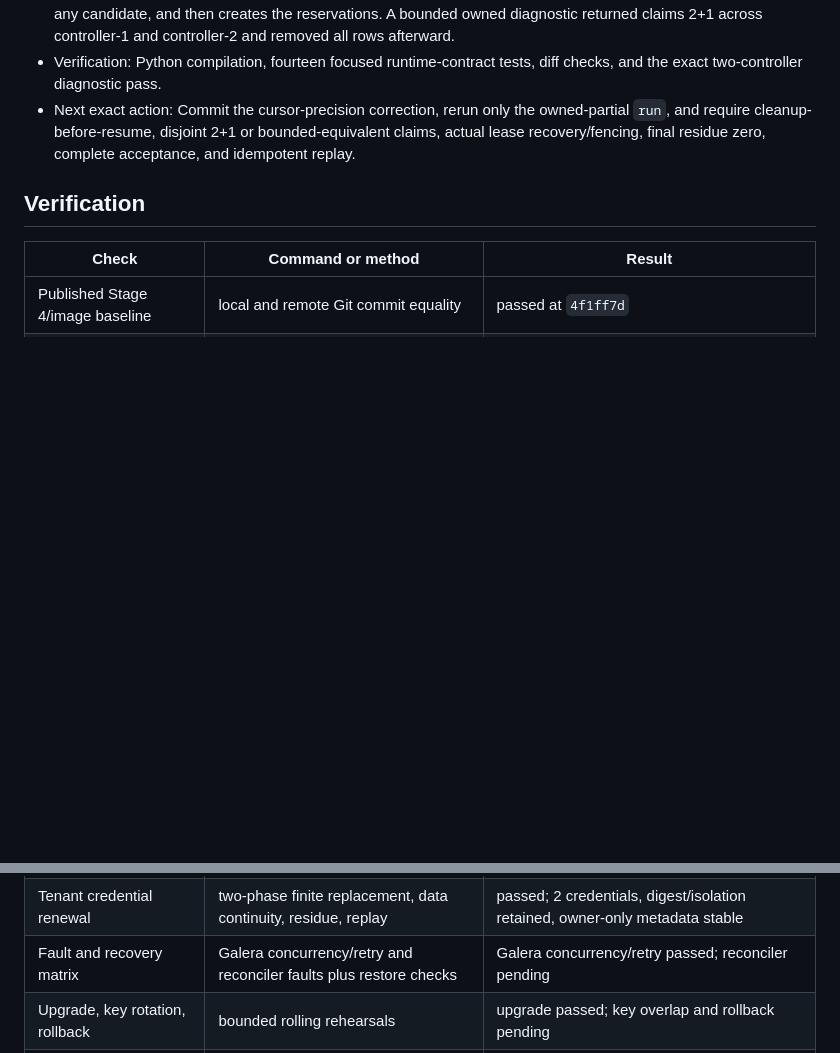
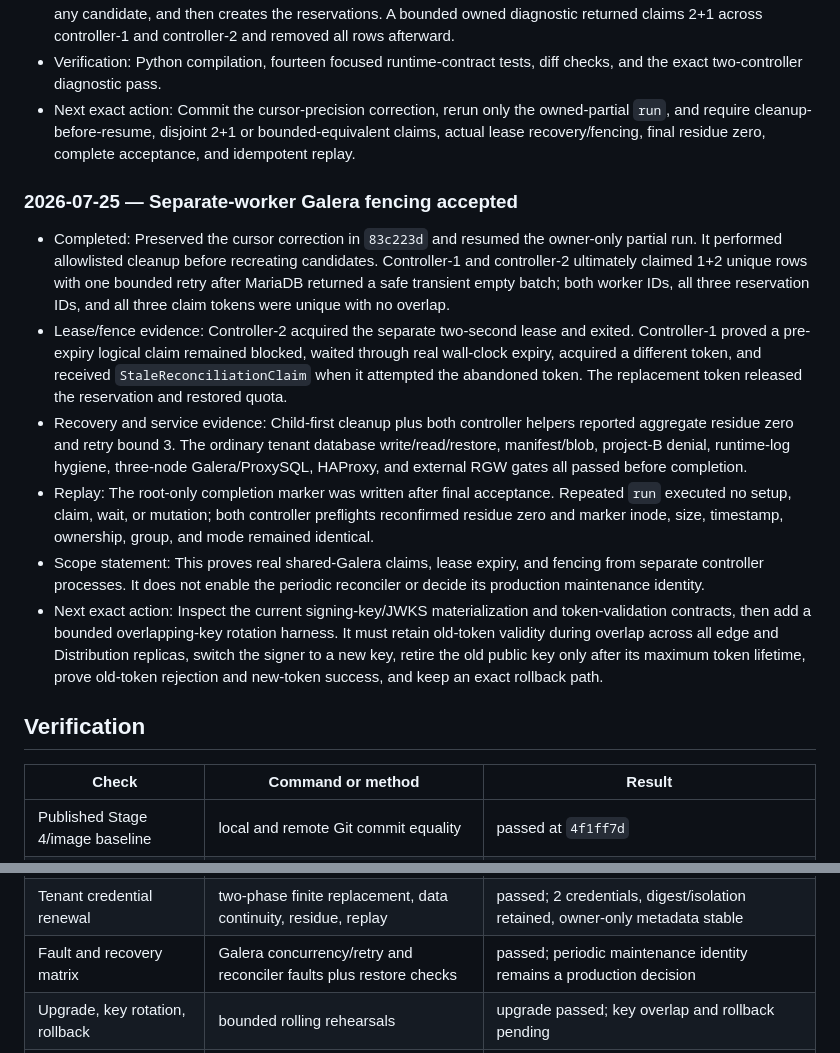
Before and after one commit to jaehanbyun/coffer, a Markdown page: docs/exec-plans/0018-kolla-multinode-ha-pilot.md, 2 parts joined by grey strips. Drawn GitHub-style; blank space fills up the shorter version.

Commit message:
docs: accept Stage 5 reconciler fencing

```diff
--- a/docs/exec-plans/0018-kolla-multinode-ha-pilot.md
+++ b/docs/exec-plans/0018-kolla-multinode-ha-pilot.md
@@ -2007,6 +2007,38 @@ promotion while ADR 0006 remains blocked.
   bounded-equivalent claims, actual lease recovery/fencing, final residue
   zero, complete acceptance, and idempotent replay.
 
+### 2026-07-25 — Separate-worker Galera fencing accepted
+
+- Completed: Preserved the cursor correction in `83c223d` and resumed the
+  owner-only partial run. It performed allowlisted cleanup before recreating
+  candidates. Controller-1 and controller-2 ultimately claimed 1+2 unique
+  rows with one bounded retry after MariaDB returned a safe transient empty
+  batch; both worker IDs, all three reservation IDs, and all three claim tokens
+  were unique with no overlap.
+- Lease/fence evidence: Controller-2 acquired the separate two-second lease
+  and exited. Controller-1 proved a pre-expiry logical claim remained blocked,
+  waited through real wall-clock expiry, acquired a different token, and
+  received `StaleReconciliationClaim` when it attempted the abandoned token.
+  The replacement token released the reservation and restored quota.
+- Recovery and service evidence: Child-first cleanup plus both controller
+  helpers reported aggregate residue zero and retry bound 3. The ordinary
+  tenant database write/read/restore, manifest/blob, project-B denial,
+  runtime-log hygiene, three-node Galera/ProxySQL, HAProxy, and external RGW
+  gates all passed before completion.
+- Replay: The root-only completion marker was written after final acceptance.
+  Repeated `run` executed no setup, claim, wait, or mutation; both controller
+  preflights reconfirmed residue zero and marker inode, size, timestamp,
+  ownership, group, and mode remained identical.
+- Scope statement: This proves real shared-Galera claims, lease expiry, and
+  fencing from separate controller processes. It does not enable the periodic
+  reconciler or decide its production maintenance identity.
+- Next exact action: Inspect the current signing-key/JWKS materialization and
+  token-validation contracts, then add a bounded overlapping-key rotation
+  harness. It must retain old-token validity during overlap across all edge
+  and Distribution replicas, switch the signer to a new key, retire the old
+  public key only after its maximum token lifetime, prove old-token rejection
+  and new-token success, and keep an exact rollback path.
+
 ## Verification
 
 | Check | Command or method | Result |
@@ -2041,7 +2073,7 @@ promotion while ADR 0006 remains blocked.
 | Kolla HAProxy fault | active-owner stop, paired VIP movement, tenant probes, restore | passed; VIP moved controller-3 to controller-2, 3/3 bounded probes, idempotent replay |
 | Galera member fault | controller-3 pause, size-2 writes, exact unpause/rejoin | passed; 3/3 quota write/read/restore probes, size-3 recovery, idempotent replay |
 | Tenant credential renewal | two-phase finite replacement, data continuity, residue, replay | passed; 2 credentials, digest/isolation retained, owner-only metadata stable |
-| Fault and recovery matrix | Galera concurrency/retry and reconciler faults plus restore checks | Galera concurrency/retry passed; reconciler pending |
+| Fault and recovery matrix | Galera concurrency/retry and reconciler faults plus restore checks | passed; periodic maintenance identity remains a production decision |
 | Upgrade, key rotation, rollback | bounded rolling rehearsals | upgrade passed; key overlap and rollback pending |
 | Cleanup and repository regression | exact remote/local residue and focused checks | pending |
 
```
Also changed, not shown: .codex/state/HANDOFF.md (+27 -7 lines).
